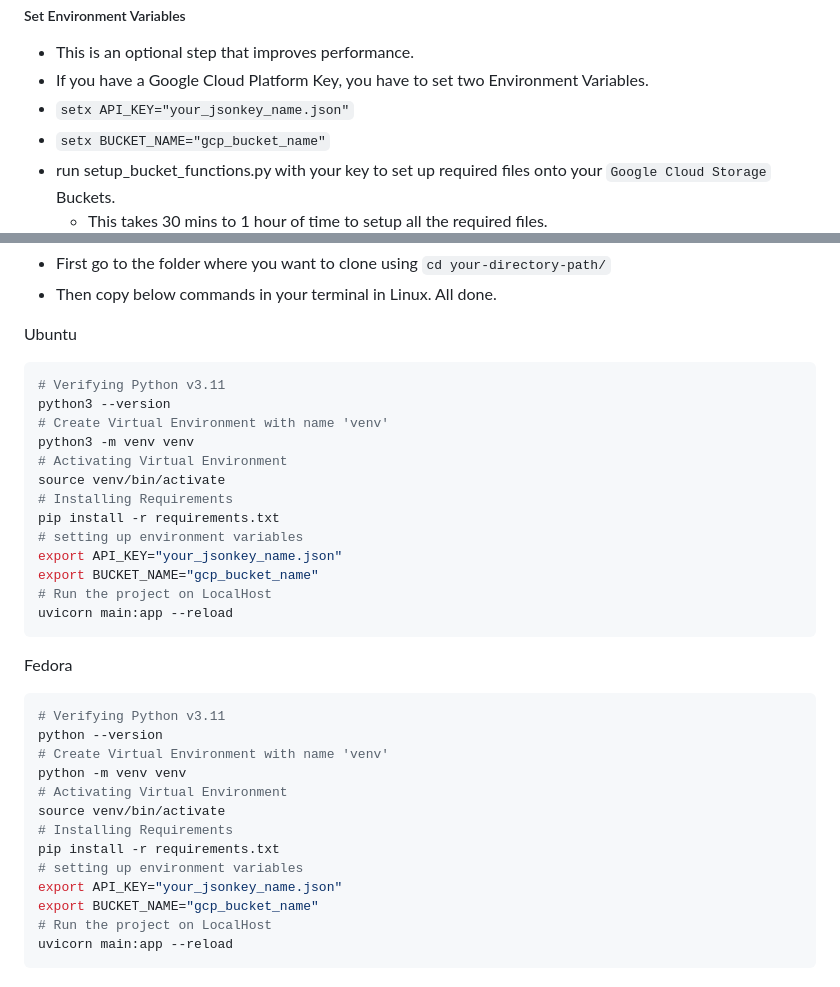
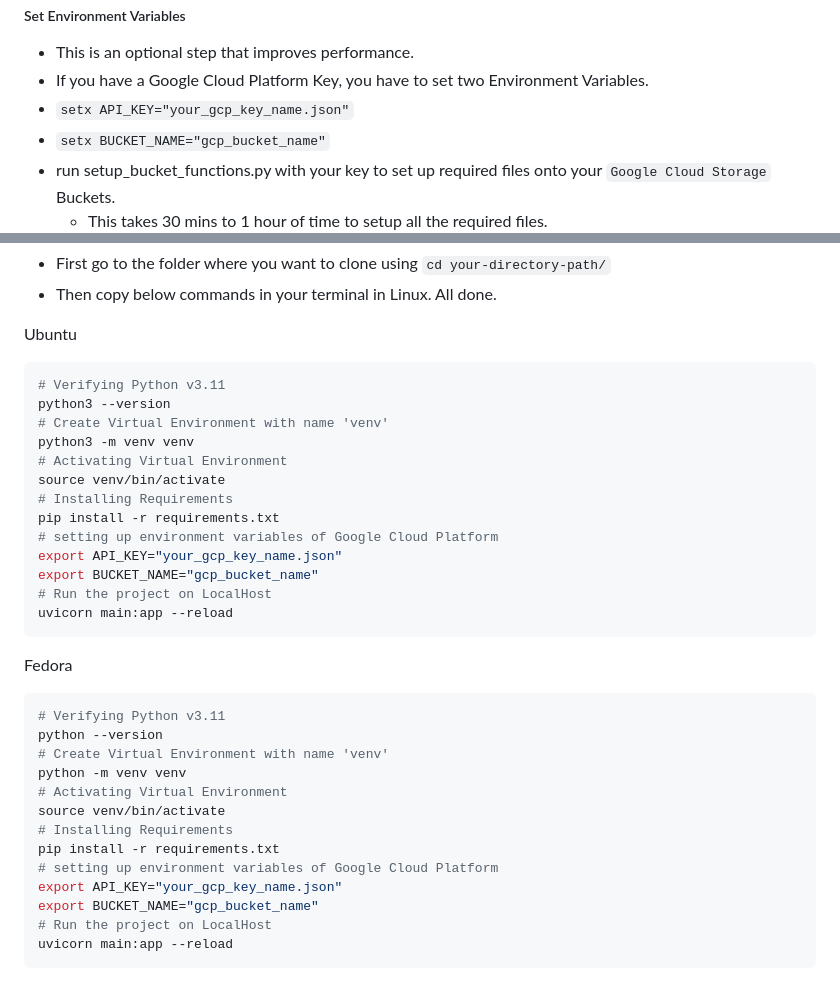
Before and after one commit to AjayRahul1/t20-sense, a Markdown page: README.md, 2 parts joined by grey strips. Rendered like a GitHub page.

Commit message:
Update README.md: Clear CLI commands of Linux

````diff
--- a/README.md
+++ b/README.md
@@ -74,7 +74,7 @@ cd t20-sense/
 
 - This is an optional step that improves performance.
 - If you have a Google Cloud Platform Key, you have to set two Environment Variables.
-- `setx API_KEY="your_jsonkey_name.json"`
+- `setx API_KEY="your_gcp_key_name.json"`
 - `setx BUCKET_NAME="gcp_bucket_name"`
 - run setup_bucket_functions.py with your key to set up required files onto your `Google Cloud Storage` Buckets.
   - This takes 30 mins to 1 hour of time to setup all the required files.
@@ -93,7 +93,7 @@ cd t20-sense/
 
 Ubuntu
 
-```shell
+```sh
 # Verifying Python v3.11
 python3 --version
 # Create Virtual Environment with name 'venv'
@@ -102,8 +102,8 @@ python3 -m venv venv
 source venv/bin/activate
 # Installing Requirements
 pip install -r requirements.txt
-# setting up environment variables
-export API_KEY="your_jsonkey_name.json"
+# setting up environment variables of Google Cloud Platform
+export API_KEY="your_gcp_key_name.json"
 export BUCKET_NAME="gcp_bucket_name"
 # Run the project on LocalHost
 uvicorn main:app --reload
@@ -111,7 +111,7 @@ uvicorn main:app --reload
 
 Fedora
 
-```shell
+```sh
 # Verifying Python v3.11
 python --version
 # Create Virtual Environment with name 'venv'
@@ -120,8 +120,8 @@ python -m venv venv
 source venv/bin/activate
 # Installing Requirements
 pip install -r requirements.txt
-# setting up environment variables
-export API_KEY="your_jsonkey_name.json"
+# setting up environment variables of Google Cloud Platform
+export API_KEY="your_gcp_key_name.json"
 export BUCKET_NAME="gcp_bucket_name"
 # Run the project on LocalHost
 uvicorn main:app --reload
````
